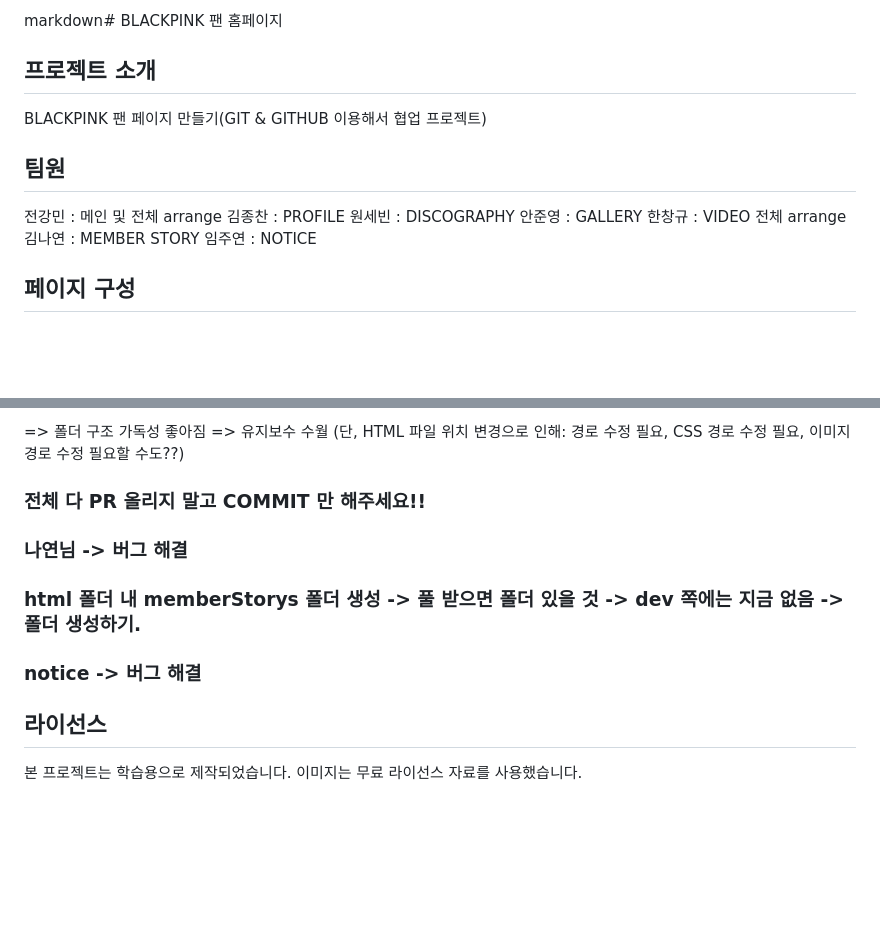
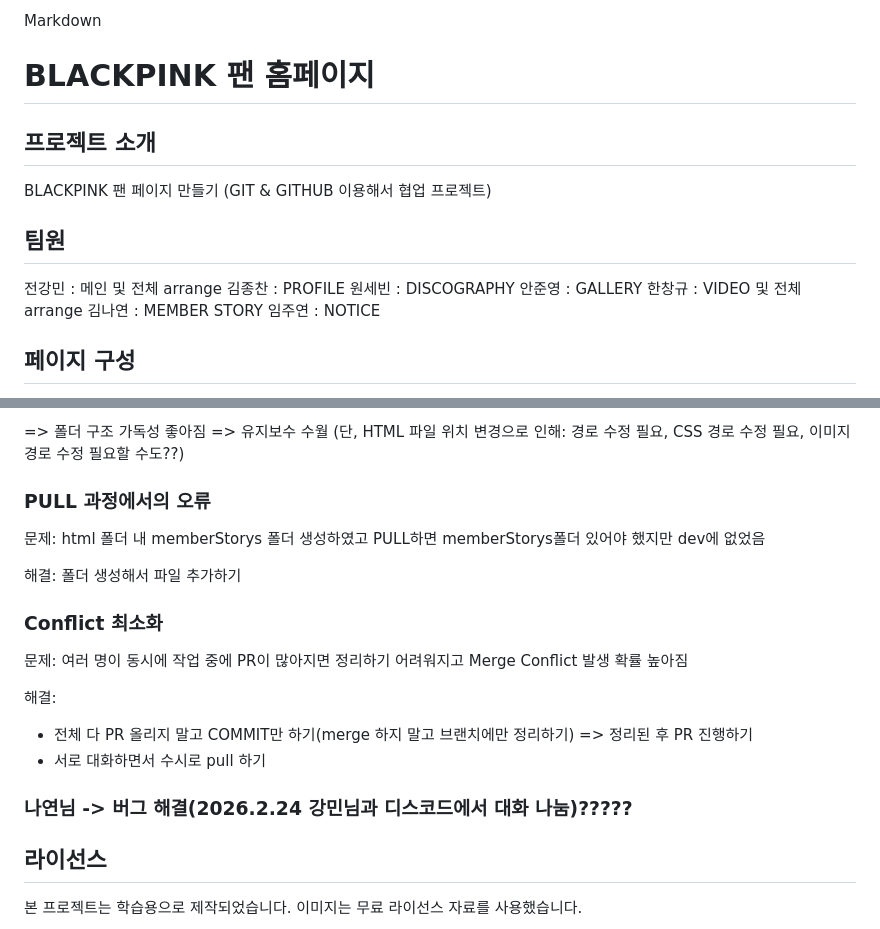
Before and after one commit to HanChangGyu/git-project, a Markdown page: readme.md, 2 parts joined by grey strips. GitHub-like rendering; blank space fills up the shorter version.

```diff
--- a/readme.md
+++ b/readme.md
@@ -1,9 +1,11 @@
-markdown#
-BLACKPINK 팬 홈페이지
+Markdown
+
+# BLACKPINK 팬 홈페이지
 
 ## 프로젝트 소개
 
-BLACKPINK 팬 페이지 만들기(GIT & GITHUB 이용해서 협업 프로젝트)
+BLACKPINK 팬 페이지 만들기
+(GIT & GITHUB 이용해서 협업 프로젝트)
 
 ## 팀원
 
@@ -11,7 +13,7 @@ BLACKPINK 팬 페이지 만들기(GIT & GITHUB 이용해서 협업 프로젝트)
 김종찬 : PROFILE
 원세빈 : DISCOGRAPHY
 안준영 : GALLERY
-한창규 : VIDEO 전체 arrange
+한창규 : VIDEO 및 전체 arrange
 김나연 : MEMBER STORY
 임주연 : NOTICE
 
@@ -162,13 +211,25 @@ index.html을 제외한 모든 html 파일들을 전부 html이라는 별도의
 => 폴더 구조 가독성 좋아짐 => 유지보수 수월
 (단, HTML 파일 위치 변경으로 인해: <a href> 경로 수정 필요, CSS 경로 수정 필요, 이미지 경로 수정 필요할 수도??)
 
-### 전체 다 PR 올리지 말고 COMMIT 만 해주세요!!
+### PULL 과정에서의 오류
 
-### 나연님 -> 버그 해결
+문제:
+html 폴더 내 memberStorys 폴더 생성하였고 PULL하면 memberStorys폴더 있어야 했지만 dev에 없었음
 
-### html 폴더 내 memberStorys 폴더 생성 -> 풀 받으면 폴더 있을 것 -> dev 쪽에는 지금 없음 -> 폴더 생성하기.
+해결:
+폴더 생성해서 파일 추가하기
 
-### notice -> 버그 해결
+### Conflict 최소화
+
+문제:
+여러 명이 동시에 작업 중에 PR이 많아지면 정리하기 어려워지고 Merge Conflict 발생 확률 높아짐
+
+해결:
+
+- 전체 다 PR 올리지 말고 COMMIT만 하기(merge 하지 말고 브랜치에만 정리하기) => 정리된 후 PR 진행하기
+- 서로 대화하면서 수시로 pull 하기
+
+### 나연님 -> 버그 해결(2026.2.24 강민님과 디스코드에서 대화 나눔)?????
 
 ## 라이선스
 
```
Also changed, not shown: other parts of readme.md (+56 -9 lines).
